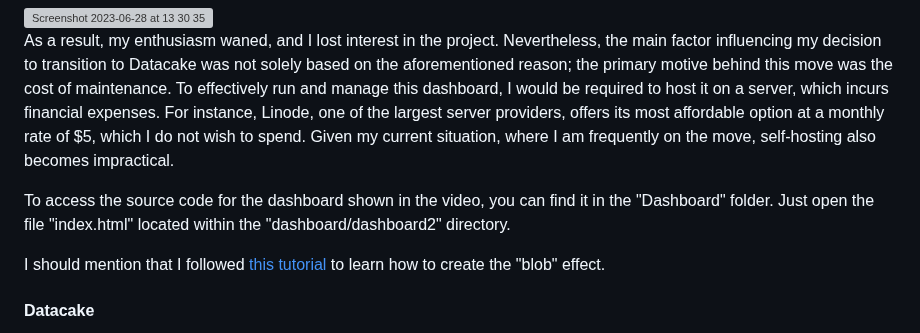
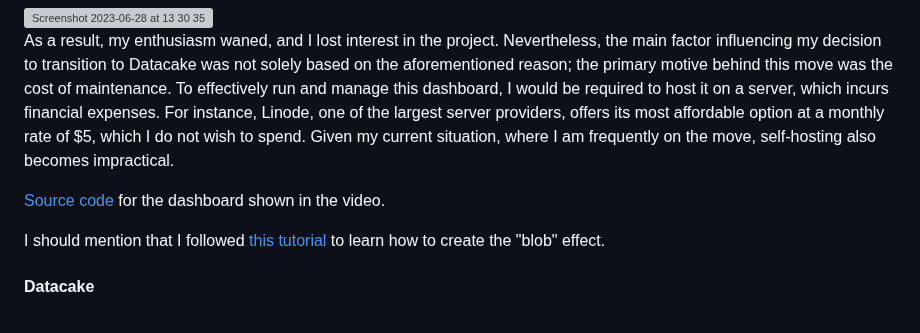
Before and after one commit to realfishsam/bnbPlants, a Markdown page: README.md, the part around the change. Rendered like a GitHub page; grey boxes are pictures that could not be loaded.

Commit message:
Dashboard Archive :100:

```diff
--- a/README.md
+++ b/README.md
@@ -253,7 +253,7 @@ Unfortunately, my limited understanding of CSS led to issues with file structure
 As a result, my enthusiasm waned, and I lost interest in the project.
 Nevertheless, the main factor influencing my decision to transition to Datacake was not solely based on the aforementioned reason; the primary motive behind this move was the cost of maintenance. To effectively run and manage this dashboard, I would be required to host it on a server, which incurs financial expenses. For instance, Linode, one of the largest server providers, offers its most affordable option at a monthly rate of $5, which I do not wish to spend. Given my current situation, where I am frequently on the move, self-hosting also becomes impractical.
 
-To access the source code for the dashboard shown in the video, you can find it in the "Dashboard" folder. Just open the file "index.html" located within the "dashboard/dashboard2" directory.
+[Source code](https://github.com/realfishsam/bnbPlantsDashboard) for the dashboard shown in the video.
 
 I should mention that I followed [this tutorial](https://www.youtube.com/watch?v=kySGqoU7X-s&ab_channel=Hyperplexed) to learn how to create the "blob" effect.
 
```
